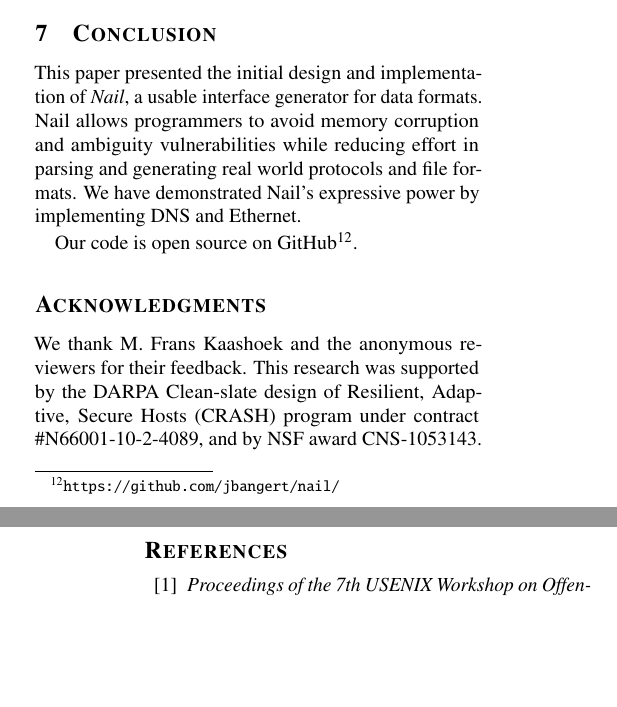
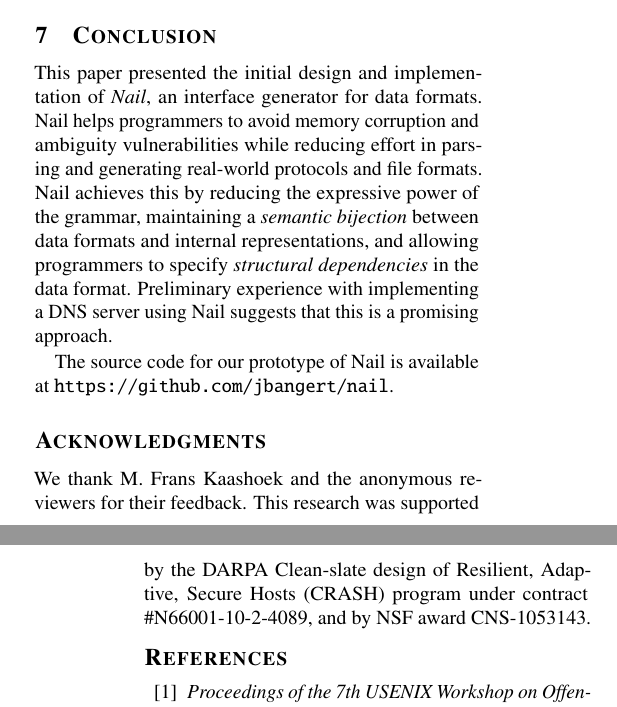
Before and after one commit to jbangert/nail, a LaTeX paper (paper/main.tex, which reads paper/concl.tex): two parts of the columns of pages 7 and 8 of 8, joined at a grey line, cut so that both start at the same text, the shorter picture padded with empty space. Compiled offline with pdfLaTeX.

Commit message:
try to merge the conclusions

```diff
--- a/paper/concl.tex
+++ b/paper/concl.tex
@@ -1,20 +1,16 @@
 \section{Conclusion}
 \label{s:concl}
-This paper presented the initial design and implementation of \textit{Nail}, a usable interface
-generator for data formats. Nail allows programmers to avoid memory corruption and ambiguity
-vulnerabilities while reducing effort in parsing and generating real world protocols and file
-formats. We have demonstrated Nail's expressive power by implementing DNS and Ethernet.
 
-Our code is open source on GitHub\footnote{\url{https://github.com/jbangert/nail/}}.
+This paper presented the initial design and implementation of
+\textit{Nail}, an interface generator for data formats.  Nail helps
+programmers to avoid memory corruption and ambiguity vulnerabilities
+while reducing effort in parsing and generating real-world protocols
+and file formats.  Nail achieves this by reducing the expressive
+power of the grammar, maintaining a \emph{semantic bijection} between
+data formats and internal representations, and allowing programmers to
+specify \emph{structural dependencies} in the data format.  Preliminary
+experience with implementing a DNS server using Nail suggests that this
+is a promising approach.
 
-%This paper presented the initial design and implementation of
-%\textit{Nail}, a parser generator that aims to minimize the amount
-%of programmer effort.  Nail achieves this by reducing the expressive
-%power of the grammar, maintaining a \emph{semantic bijection} between
-%data formats and internal representations, and allowing programmers to
-%specify \emph{structural dependencies} on the data format.  This avoids
-%the need for programmers to write explicit semantic actions for input
-%and output processing.  We hope that by reducing programmer effort
-%required to use a parser generator, Nail will enable more application
-%developers to use generated parsers in practice.  Our prototype source
-%code is available at \url{https://github.com/jbangert/nail}.
+The source code for our prototype of Nail is available at
+\url{https://github.com/jbangert/nail}.
```
